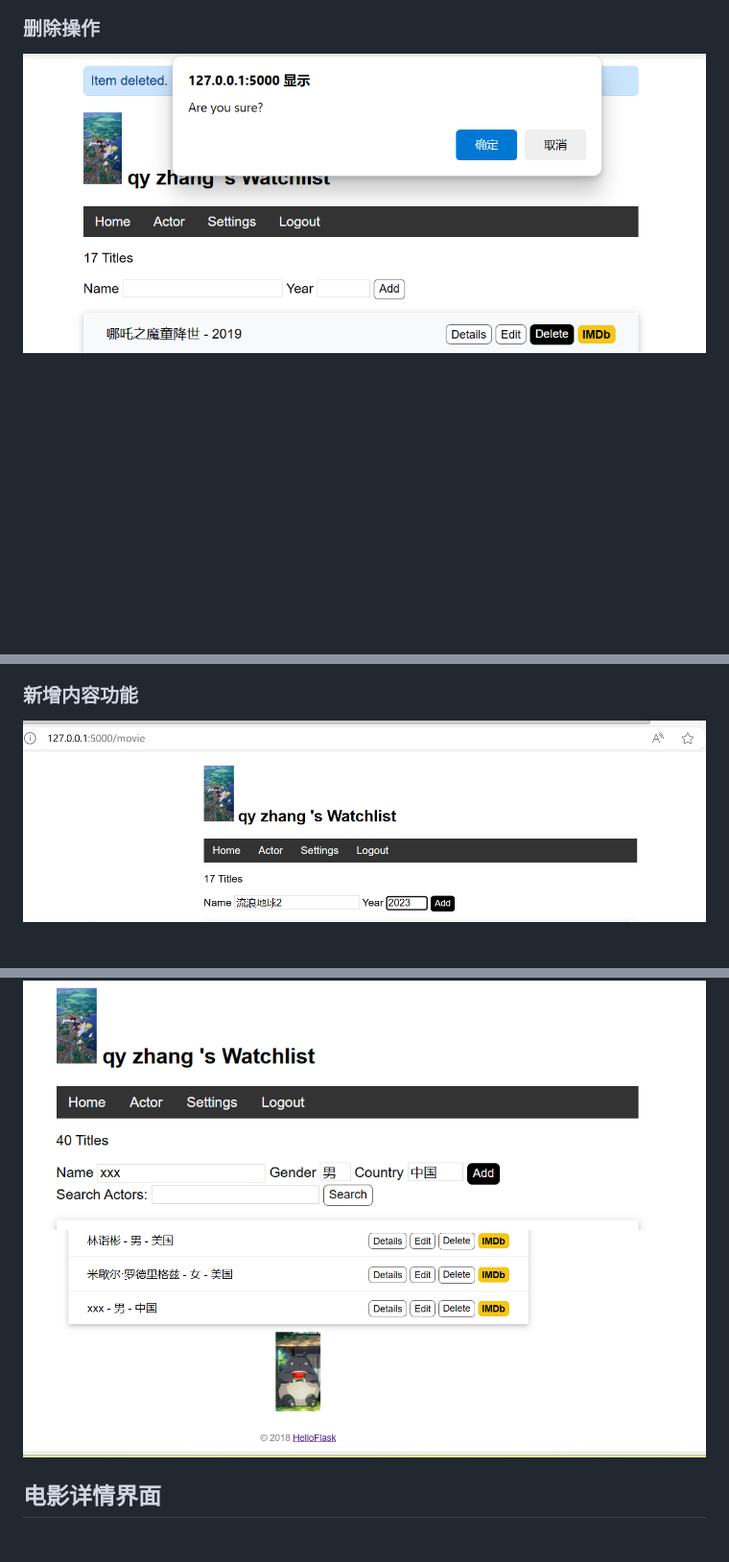
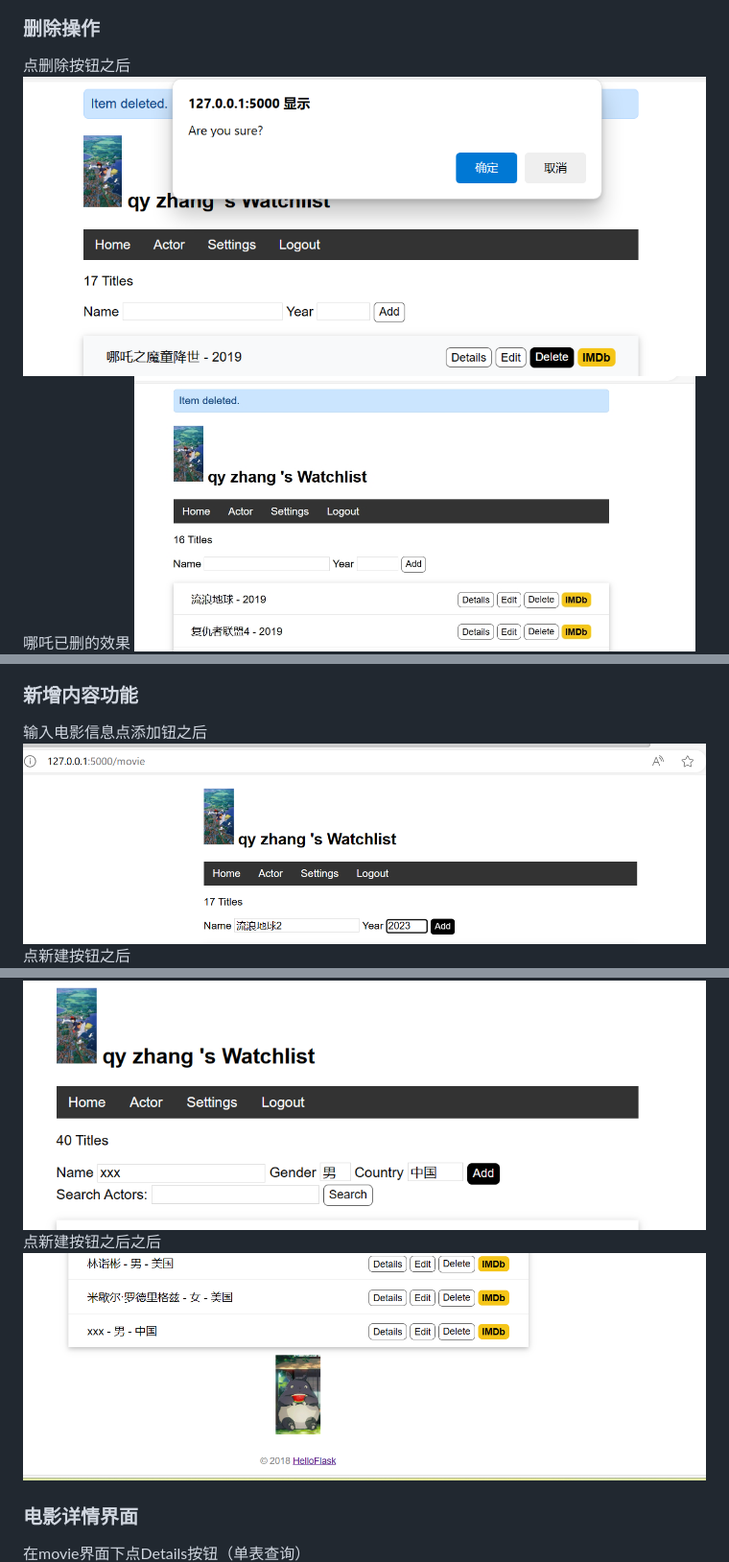
Before and after one commit to 2021201554zqy/RucMovie, a Markdown page: readme.md, 3 parts joined by grey strips. Shown at 96% size. Drawn GitHub-style; blank space fills up the shorter version.

```diff
--- a/readme.md
+++ b/readme.md
@@ -34,16 +40,22 @@
 ![编辑后的效果](./screenshots/edit2.png)
 
 ### 删除操作
+点删除按钮之后
 ![点删除按钮之后](./screenshots/delete.png)
+哪吒已删的效果
 ![哪吒已删的效果](./screenshots/delete2.png)
 
 ### 新增内容功能
+输入电影信息点添加钮之后
 ![输入电影信息点添加钮之后](./screenshots/add1.png)
+点新建按钮之后
 ![点新建按钮之后](./screenshots/add2.png)
 
 同理，也可以新增演员
 ![输入演员信息点添加钮之后](./screenshots/add_actor1.png)
+点新建按钮之后之后
 ![点新建按钮之后之后](./screenshots/add_actor2.png)
-## 电影详情界面
+### 电影详情界面
+在movie界面下点Details按钮（单表查询）
 ![在movie界面下点Details按钮（单表查询）](./screenshots/movie_details.png)
 
```
Also changed, not shown: other parts of readme.md (+22 -3 lines), screenshots/condition_search1.png (added), screenshots/condition_search2.png (added), 5 other files.
